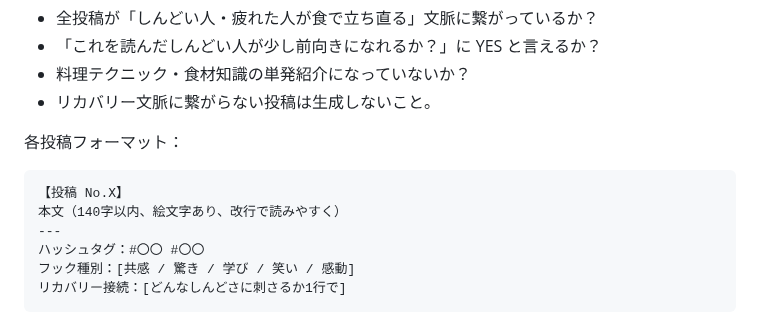
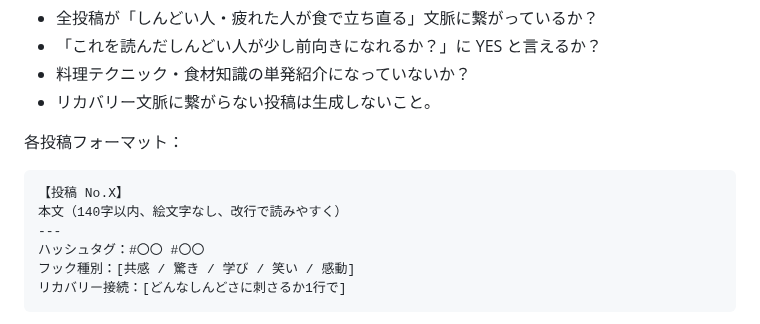
Before and after one commit to yuta08290724-a11y/-, a Markdown page: .claude/commands/x-post-daily.md, the part around one of its changes. GitHub-like rendering.

Commit message:
remove emojis from post format and No.5 recipe template
https://claude.ai/code/session_012AQEe4KVwCiY5gCLnKaVmi

````diff
--- a/.claude/commands/x-post-daily.md
+++ b/.claude/commands/x-post-daily.md
@@ -64,7 +64,7 @@ Step 1の素材をもとに **5スロット** の投稿を生成してくださ
 各投稿フォーマット：
 ```
 【投稿 No.X】
-本文（140字以内、絵文字あり、改行で読みやすく）
+本文（140字以内、絵文字なし、改行で読みやすく）
 ---
 ハッシュタグ：#〇〇 #〇〇
 フック種別：[共感 / 驚き / 学び / 笑い / 感動]
````
Also changed, not shown: other parts of .claude/commands/x-post-daily.md (+3 -4 lines).
